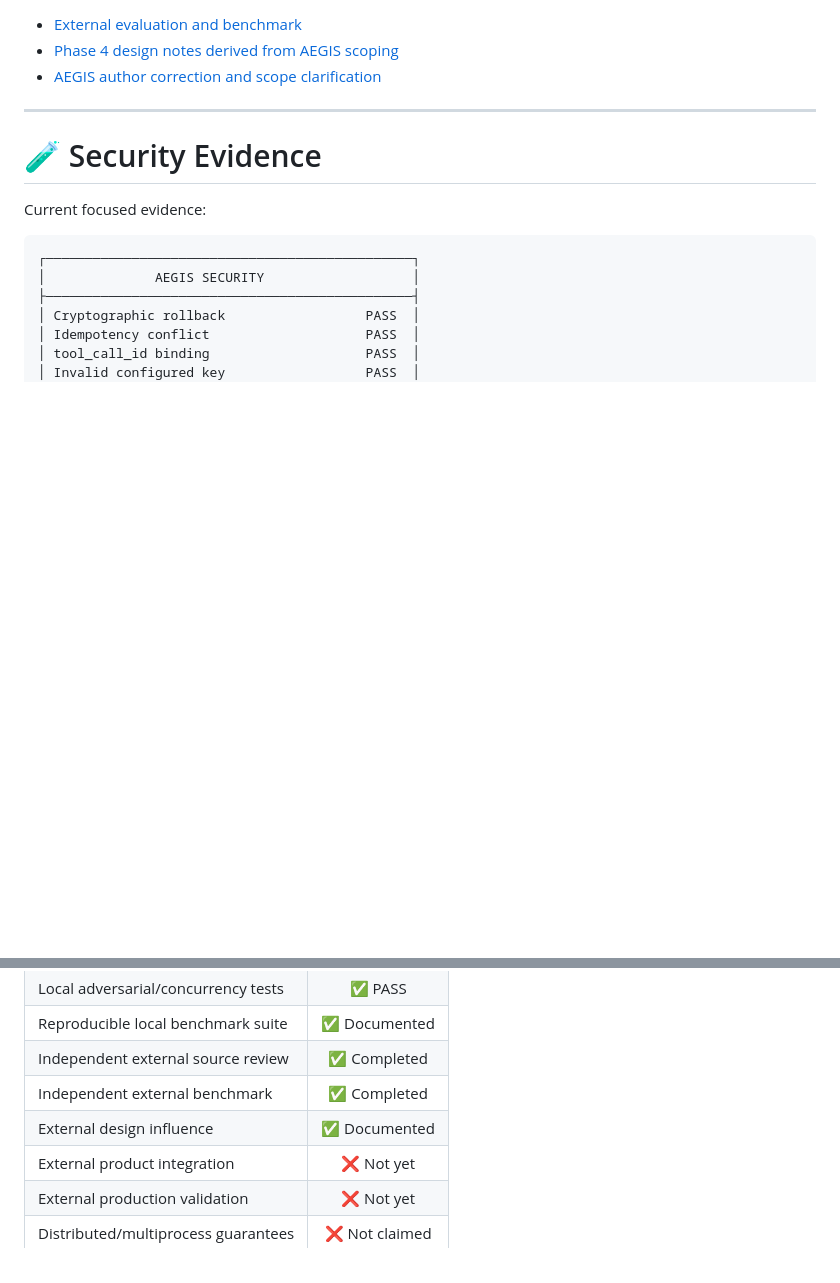
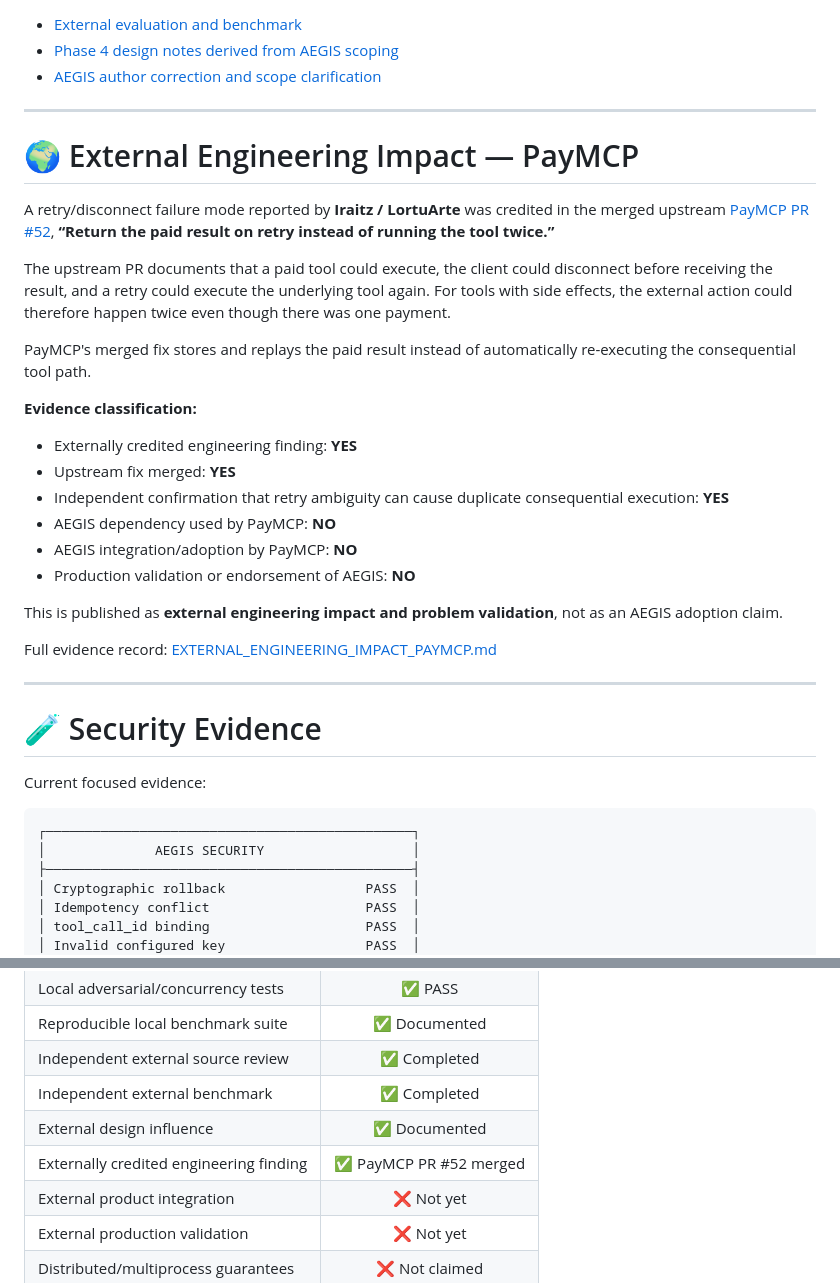
Before and after one commit to LortuArte/aegis-sdk, a Markdown page: README.md, 2 parts joined by grey strips. GitHub-like rendering; blank space fills up the shorter version.

Commit message:
Add PayMCP external engineering impact evidence

```diff
--- a/README.md
+++ b/README.md
@@ -913,6 +913,30 @@ Primary public sources:
 - [Phase 4 design notes derived from AEGIS scoping](https://github.com/imran31415/kube-coder/issues/573#issuecomment-5753002672)
 - [AEGIS author correction and scope clarification](https://github.com/imran31415/kube-coder/issues/573#issuecomment-5198491584)
 
+
+---
+
+# 🌍 External Engineering Impact — PayMCP
+
+A retry/disconnect failure mode reported by **Iraitz / LortuArte** was credited in the merged upstream [PayMCP PR #52](https://github.com/PayMCP/paymcp/pull/52), **“Return the paid result on retry instead of running the tool twice.”**
+
+The upstream PR documents that a paid tool could execute, the client could disconnect before receiving the result, and a retry could execute the underlying tool again. For tools with side effects, the external action could therefore happen twice even though there was one payment.
+
+PayMCP's merged fix stores and replays the paid result instead of automatically re-executing the consequential tool path.
+
+**Evidence classification:**
+
+- Externally credited engineering finding: **YES**
+- Upstream fix merged: **YES**
+- Independent confirmation that retry ambiguity can cause duplicate consequential execution: **YES**
+- AEGIS dependency used by PayMCP: **NO**
+- AEGIS integration/adoption by PayMCP: **NO**
+- Production validation or endorsement of AEGIS: **NO**
+
+This is published as **external engineering impact and problem validation**, not as an AEGIS adoption claim.
+
+Full evidence record: [EXTERNAL_ENGINEERING_IMPACT_PAYMCP.md](EXTERNAL_ENGINEERING_IMPACT_PAYMCP.md)
+
 ---
 
 # 🧪 Security Evidence
@@ -1274,6 +1298,7 @@ It operates at the execution boundary:
 | Independent external source review | ✅ Completed |
 | Independent external benchmark | ✅ Completed |
 | External design influence | ✅ Documented |
+| Externally credited engineering finding | ✅ PayMCP PR #52 merged |
 | External product integration | ❌ Not yet |
 | External production validation | ❌ Not yet |
 | Distributed/multiprocess guarantees | ❌ Not claimed |
```
